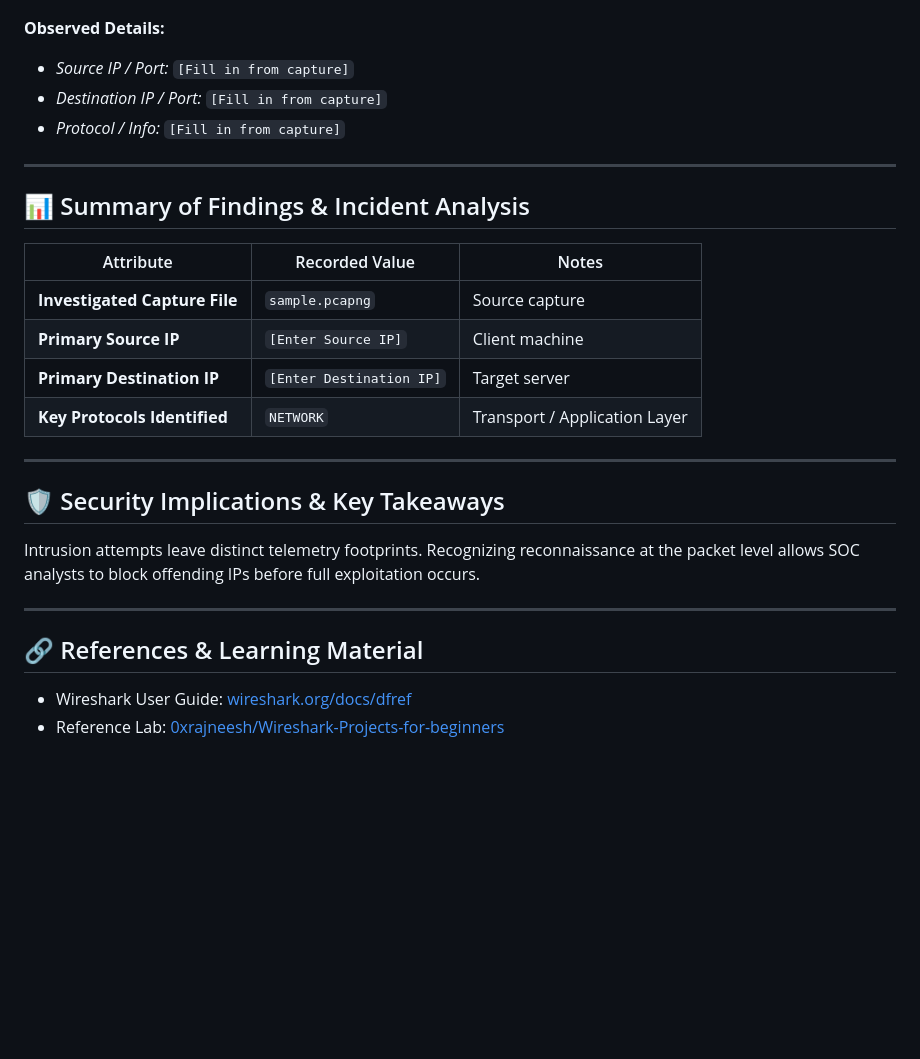
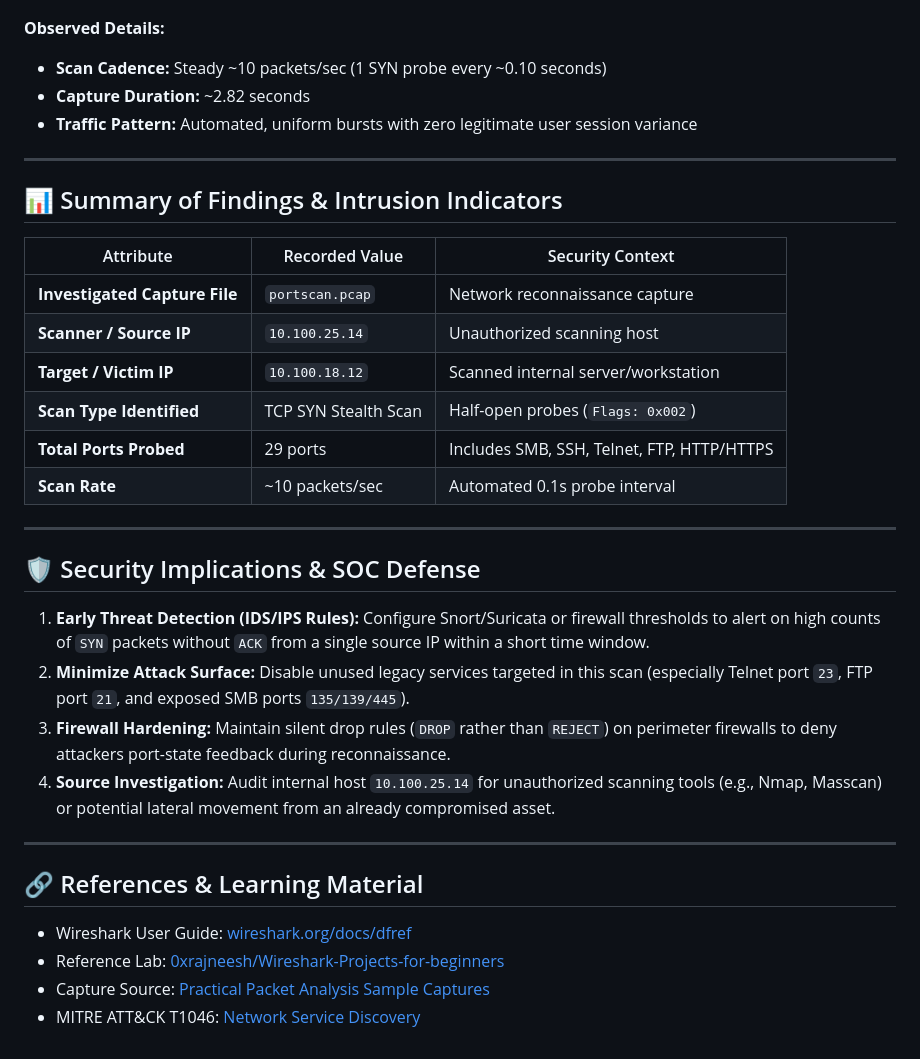
Before and after one commit to WahabShahbaz551/SOC-Wireshark-projects, a Markdown page: 03-network-intrusion-detection/README.md, the part around one of its changes. Rendered like a GitHub page; blank space fills up the shorter version.

```diff
--- a/03-network-intrusion-detection/README.md
+++ b/03-network-intrusion-detection/README.md
@@ -96,30 +94,37 @@ ftp.response.code == 530
 ![Step 4 Evidence](screenshots/step-4-evidence.png)
 
 **Observed Details:**
-- *Source IP / Port:* `[Fill in from capture]`
-- *Destination IP / Port:* `[Fill in from capture]`
-- *Protocol / Info:* `[Fill in from capture]`
+- **Scan Cadence:** Steady ~10 packets/sec (1 SYN probe every ~0.10 seconds)
+- **Capture Duration:** ~2.82 seconds
+- **Traffic Pattern:** Automated, uniform bursts with zero legitimate user session variance
+
+---
+
+## 📊 Summary of Findings & Intrusion Indicators
+
+| Attribute | Recorded Value | Security Context |
+|---|---|---|
+| **Investigated Capture File** | `portscan.pcap` | Network reconnaissance capture |
+| **Scanner / Source IP** | `10.100.25.14` | Unauthorized scanning host |
+| **Target / Victim IP** | `10.100.18.12` | Scanned internal server/workstation |
+| **Scan Type Identified** | TCP SYN Stealth Scan | Half-open probes (`Flags: 0x002`) |
+| **Total Ports Probed** | 29 ports | Includes SMB, SSH, Telnet, FTP, HTTP/HTTPS |
+| **Scan Rate** | ~10 packets/sec | Automated 0.1s probe interval |
 
 ---
 
 
-## 📊 Summary of Findings & Incident Analysis
+## 🛡️ Security Implications & SOC Defense
 
-| Attribute | Recorded Value | Notes |
-|---|---|---|
-| **Investigated Capture File** | `sample.pcapng` | Source capture |
-| **Primary Source IP** | `[Enter Source IP]` | Client machine |
-| **Primary Destination IP** | `[Enter Destination IP]` | Target server |
-| **Key Protocols Identified** | `NETWORK` | Transport / Application Layer |
-
----
-
-## 🛡️ Security Implications & Key Takeaways
-
-Intrusion attempts leave distinct telemetry footprints. Recognizing reconnaissance at the packet level allows SOC analysts to block offending IPs before full exploitation occurs.
+1. **Early Threat Detection (IDS/IPS Rules):** Configure Snort/Suricata or firewall thresholds to alert on high counts of `SYN` packets without `ACK` from a single source IP within a short time window.
+2. **Minimize Attack Surface:** Disable unused legacy services targeted in this scan (especially Telnet port `23`, FTP port `21`, and exposed SMB ports `135/139/445`).
+3. **Firewall Hardening:** Maintain silent drop rules (`DROP` rather than `REJECT`) on perimeter firewalls to deny attackers port-state feedback during reconnaissance.
+4. **Source Investigation:** Audit internal host `10.100.25.14` for unauthorized scanning tools (e.g., Nmap, Masscan) or potential lateral movement from an already compromised asset.
 
 ---
 
 ## 🔗 References & Learning Material
 - Wireshark User Guide: [wireshark.org/docs/dfref](https://www.wireshark.org/docs/dfref/)
 - Reference Lab: [0xrajneesh/Wireshark-Projects-for-beginners](https://github.com/0xrajneesh/Wireshark-Projects-for-beginners)
+- Capture Source: [Practical Packet Analysis Sample Captures](https://github.com/markofu/pcaps)
+- MITRE ATT&CK T1046: [Network Service Discovery](https://attack.mitre.org/techniques/T1046/)
```
Also changed, not shown: other parts of 03-network-intrusion-detection/README.md (+41 -43 lines), 03-network-intrusion-detection/screenshots/step-1-evidence.png (added), 03-network-intrusion-detection/screenshots/step-2-evidence.png (added), 03-network-intrusion-detection/screenshots/step-3-evidence.png (added), 03-network-intrusion-detection/screenshots/step-4-evidence.png (added), 1 other file.
